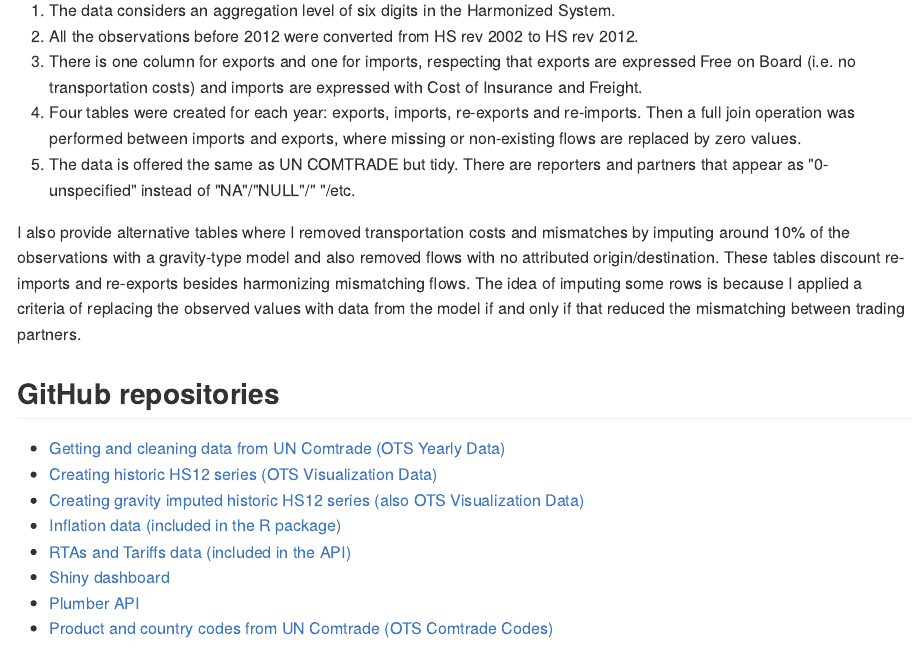
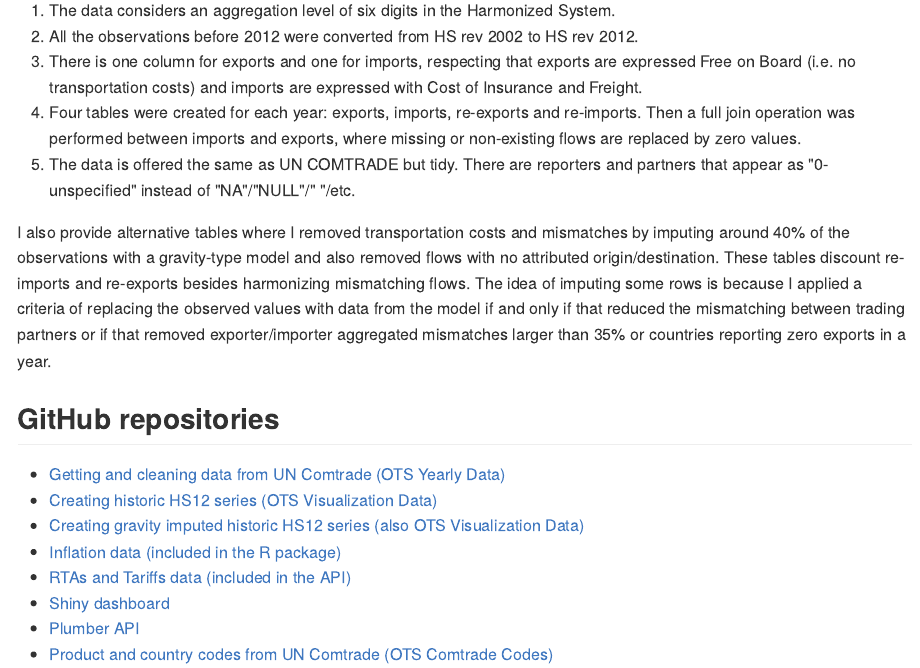
Before and after one commit to pachadotdev/tradestatistics-documentation-v2, an R Markdown document (01-processing.Rmd): the page in a window 1100 px wide, from 460 px down. The pictures show the output file docs/01-processing.md that the author committed with the source, drawn offline in the style of GitHub.

Commit message:
update imputed data note

```diff
--- a/01-processing.Rmd
+++ b/01-processing.Rmd
@@ -18,7 +18,7 @@ In order to ease data processing (i.e. obtaining trade balance, rankings, etc.)
 4. Four tables were created for each year: exports, imports, re-exports and re-imports. Then a full join operation was performed between imports and exports, where missing or non-existing flows are replaced by zero values.
 5. The data is offered the same as UN COMTRADE but tidy. There are reporters and partners that appear as "0-unspecified" instead of "NA"/"NULL"/" "/etc.
 
-I also provide alternative tables where I removed transportation costs and mismatches by imputing around 10% of the observations with a gravity-type model and also removed flows with no attributed origin/destination. These tables discount re-imports and re-exports besides harmonizing mismatching flows. The idea of imputing some rows is because I applied a criteria of replacing the observed values with data from the model if and only if that reduced the mismatching between trading partners.
+I also provide alternative tables where I removed transportation costs and mismatches by imputing around 40% of the observations with a gravity-type model and also removed flows with no attributed origin/destination. These tables discount re-imports and re-exports besides harmonizing mismatching flows. The idea of imputing some rows is because I applied a criteria of replacing the observed values with data from the model if and only if that reduced the mismatching between trading partners or if that removed exporter/importer aggregated mismatches larger than 35% or countries reporting zero exports in a year.
 
 ## GitHub repositories
 
```
Also changed, not shown: docs/01-processing.md, docs/index.md, docs/search_index.json, 5 other files.
